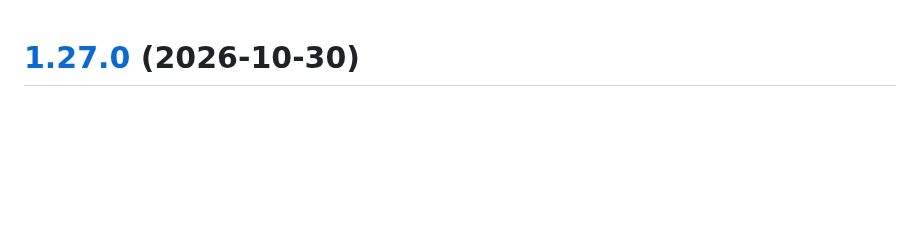
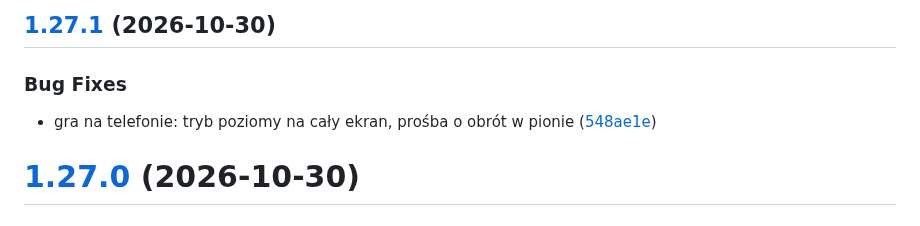
Before and after one commit to PiotrSobiecki/srubek, a Markdown page: CHANGELOG.md, the part around the change. Rendered like a GitHub page; blank space fills up the shorter version.

Commit message:
chore(release): 1.27.1 [skip ci]
## [1.27.1](https://github.com/PiotrSobiecki/srubek/compare/v1.27.0...v1.27.1) (2026-10-30)

### Bug Fixes

* gra na telefonie: tryb poziomy na cały ekran, prośba o obrót w pionie ([548ae1e](https://github.com/PiotrSobiecki/srubek/commit/548ae1e32449f6841a546415f89ca3f5dedbba86))

```diff
--- a/CHANGELOG.md
+++ b/CHANGELOG.md
@@ -1,3 +1,10 @@
+## [1.27.1](https://github.com/PiotrSobiecki/srubek/compare/v1.27.0...v1.27.1) (2026-10-30)
+
+
+### Bug Fixes
+
+* gra na telefonie: tryb poziomy na cały ekran, prośba o obrót w pionie ([548ae1e](https://github.com/PiotrSobiecki/srubek/commit/548ae1e32449f6841a546415f89ca3f5dedbba86))
+
 # [1.27.0](https://github.com/PiotrSobiecki/srubek/compare/v1.26.0...v1.27.0) (2026-10-30)
 
 
```
